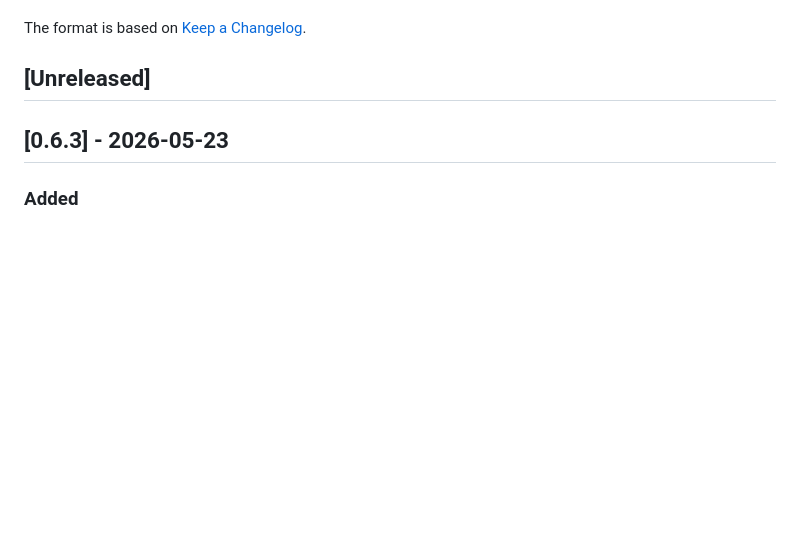
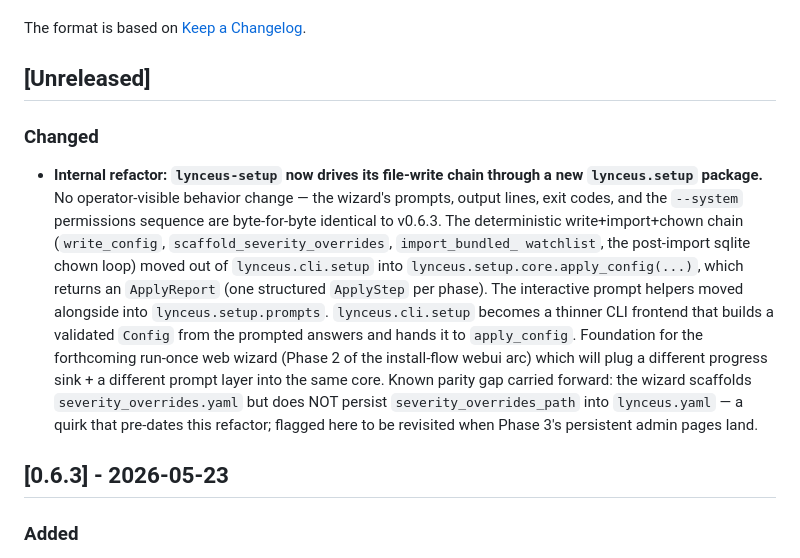
Before and after one commit to kevwillow/lynceus-warden, a Markdown page: CHANGELOG.md, the part around the change. Rendered like a GitHub page; blank space fills up the shorter version.

Commit message:
docs(changelog): note apply_config core extraction (Phase 1)
F6 Phase 1 Touch 5. Plain-English entry under [Unreleased] / Changed:
internal refactor, no behavior change, foundation for the run-once
web wizard. Calls out the known severity_overrides_path
non-persistence parity decision as a gap to revisit in Phase 3.

No version bump — Phase 1 lands [Unreleased]; the refactor either
ships when Phase 2 or later cuts a release, or in its own v0.6.4
patch at kev's discretion.

Co-Authored-By: Claude Opus 4.7 <noreply@anthropic.com>

```diff
--- a/CHANGELOG.md
+++ b/CHANGELOG.md
@@ -5,6 +5,29 @@ All notable changes to this project will be documented here.
 The format is based on [Keep a Changelog](https://keepachangelog.com/en/1.1.0/).
 
 ## [Unreleased]
+
+### Changed
+
+- **Internal refactor: `lynceus-setup` now drives its file-write chain
+  through a new `lynceus.setup` package.** No operator-visible
+  behavior change — the wizard's prompts, output lines, exit codes,
+  and the `--system` permissions sequence are byte-for-byte identical
+  to v0.6.3. The deterministic write+import+chown chain
+  (`write_config`, `scaffold_severity_overrides`, `import_bundled_
+  watchlist`, the post-import sqlite chown loop) moved out of
+  `lynceus.cli.setup` into `lynceus.setup.core.apply_config(...)`,
+  which returns an `ApplyReport` (one structured `ApplyStep` per
+  phase). The interactive prompt helpers moved alongside into
+  `lynceus.setup.prompts`. `lynceus.cli.setup` becomes a thinner CLI
+  frontend that builds a validated `Config` from the prompted
+  answers and hands it to `apply_config`. Foundation for the
+  forthcoming run-once web wizard (Phase 2 of the install-flow webui
+  arc) which will plug a different progress sink + a different
+  prompt layer into the same core. Known parity gap carried forward:
+  the wizard scaffolds `severity_overrides.yaml` but does NOT
+  persist `severity_overrides_path` into `lynceus.yaml` — a quirk
+  that pre-dates this refactor; flagged here to be revisited when
+  Phase 3's persistent admin pages land.
 
 ## [0.6.3] - 2026-05-23
 
```
